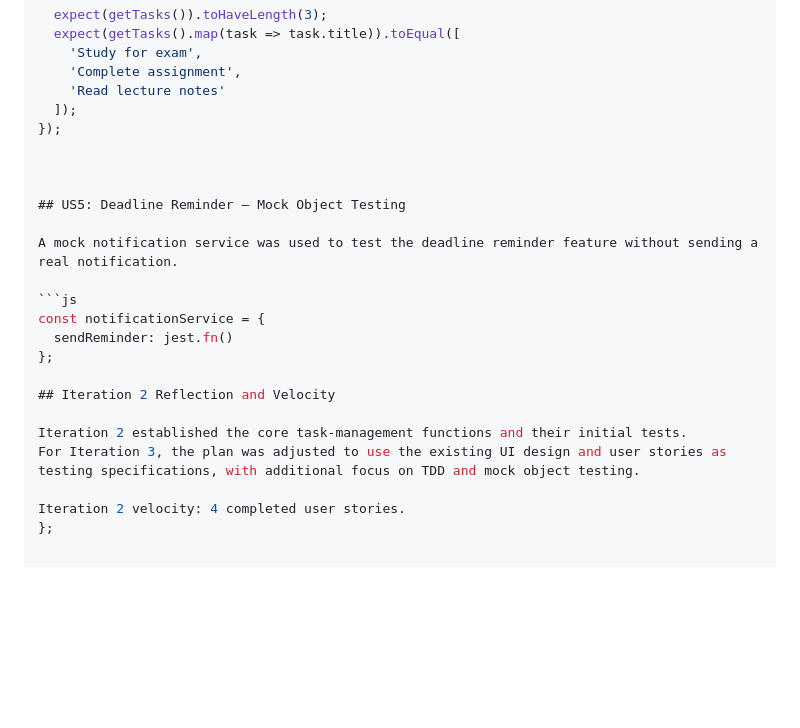
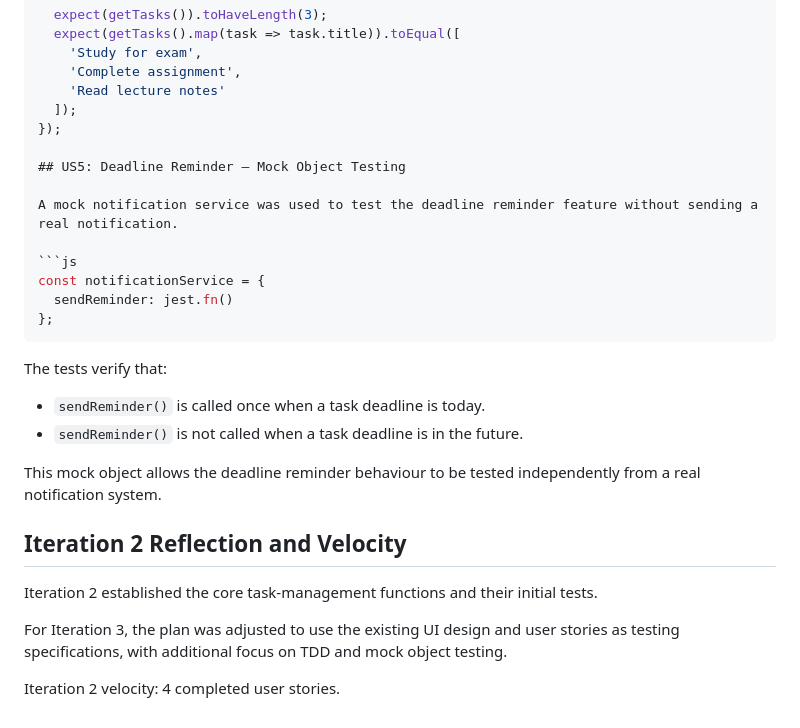
Before and after one commit to wangwnag956/student-management-system, a Markdown page: iteration3-tdd.md, the part around the change. GitHub-like rendering; blank space fills up the shorter version.

Commit message:
Refactor mock notification service in deadline reminder
Updated mock notification service syntax and clarified testing details.

````diff
--- a/iteration3-tdd.md
+++ b/iteration3-tdd.md
@@ -101,8 +101,6 @@ test('should return all tasks when multiple tasks have been added', () => {
   ]);
 });
 
-
-
 ## US5: Deadline Reminder — Mock Object Testing
 
 A mock notification service was used to test the deadline reminder feature without sending a real notification.
@@ -111,11 +109,19 @@ A mock notification service was used to test the deadline reminder feature witho
 const notificationService = {
   sendReminder: jest.fn()
 };
+```
+
+The tests verify that:
+
+- `sendReminder()` is called once when a task deadline is today.
+- `sendReminder()` is not called when a task deadline is in the future.
+
+This mock object allows the deadline reminder behaviour to be tested independently from a real notification system.
 
 ## Iteration 2 Reflection and Velocity
 
 Iteration 2 established the core task-management functions and their initial tests.
+
 For Iteration 3, the plan was adjusted to use the existing UI design and user stories as testing specifications, with additional focus on TDD and mock object testing.
 
 Iteration 2 velocity: 4 completed user stories.
-};
````
